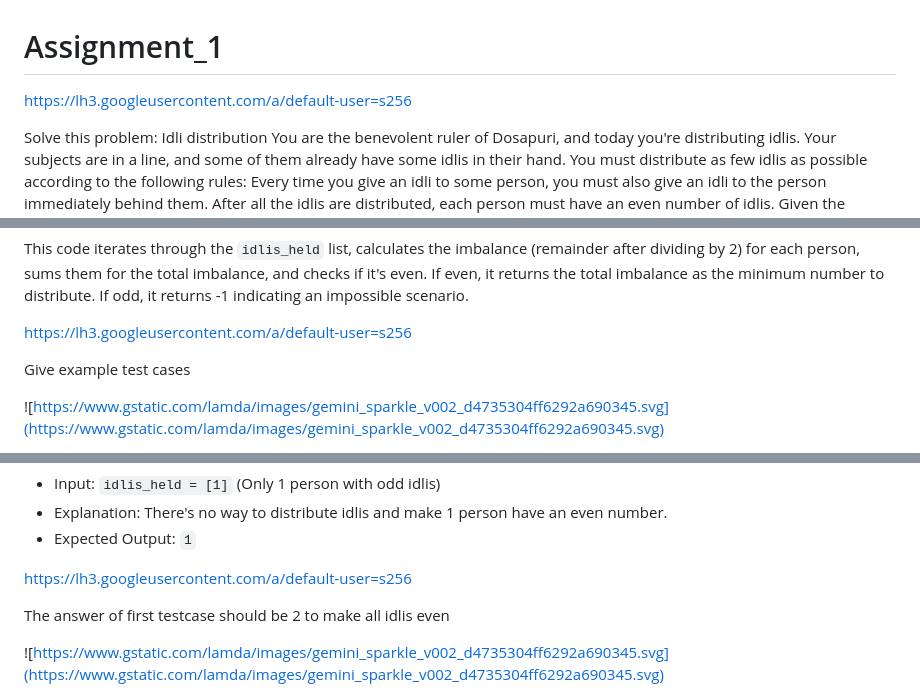
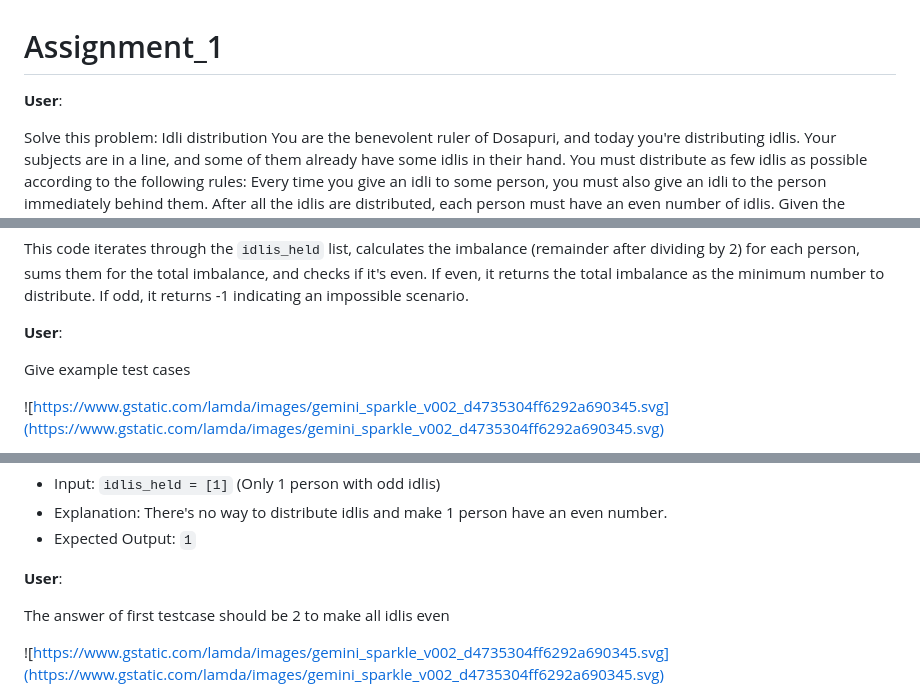
Before and after one commit to say2410/WE-Module3, a Markdown page: Assignment_1/Assignment_1 6fbac0fe39334e1daf21ac9cc9b255d3.md, 3 parts joined by grey strips. GitHub-like rendering.

```diff
--- a/Assignment_1/Assignment_1 6fbac0fe39334e1daf21ac9cc9b255d3.md
+++ b/Assignment_1/Assignment_1 6fbac0fe39334e1daf21ac9cc9b255d3.md
@@ -1,6 +1,6 @@
 # Assignment_1
 
-[https://lh3.googleusercontent.com/a/default-user=s256](https://lh3.googleusercontent.com/a/default-user=s256)
+**User**:
 
 Solve this problem: Idli distribution
 You are the benevolent ruler of Dosapuri, and today you're distributing idlis. Your subjects are in a line, and some of them already have some idlis in their hand. You must distribute as few idlis as possible according to the following rules:
@@ -33,7 +33,7 @@ def min_idlis_to_distribute(idlis_held):
 
 This code iterates through the `idlis_held` list, calculates the imbalance (remainder after dividing by 2) for each person, sums them for the total imbalance, and checks if it's even. If even, it returns the total imbalance as the minimum number to distribute. If odd, it returns -1 indicating an impossible scenario.
 
-[https://lh3.googleusercontent.com/a/default-user=s256](https://lh3.googleusercontent.com/a/default-user=s256)
+**User**:
 
 Give example test cases
 
@@ -71,7 +71,7 @@ Give example test cases
 - Explanation: There's no way to distribute idlis and make 1 person have an even number.
 - Expected Output: `1`
 
-[https://lh3.googleusercontent.com/a/default-user=s256](https://lh3.googleusercontent.com/a/default-user=s256)
+**User**:
 
 The answer of first testcase should be 2 to make all idlis even
 
```
Also changed, not shown: other parts of Assignment_1/Assignment_1 6fbac0fe39334e1daf21ac9cc9b255d3.md (+1 -1 lines).
